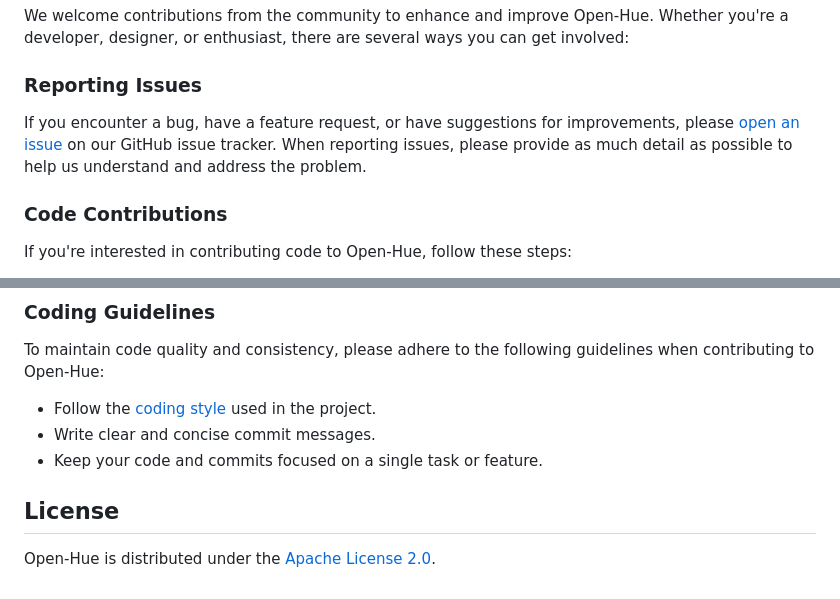
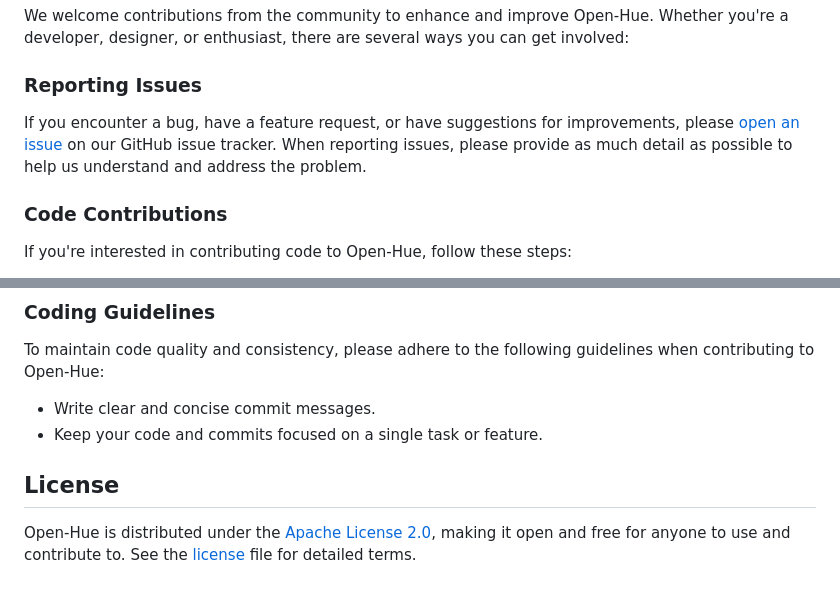
Before and after one commit to openhue/openhue-api, a Markdown page: README.md, 2 parts joined by grey strips. Drawn GitHub-style.

Commit message:
#1 Hello, HUE!

```diff
--- a/README.md
+++ b/README.md
@@ -49,7 +49,9 @@ Whether you're a developer, designer, or enthusiast, there are several ways you
 
 ### Reporting Issues
 
-If you encounter a bug, have a feature request, or have suggestions for improvements, please [open an issue](link-to-issue-tracker) on our GitHub issue tracker. When reporting issues, please provide as much detail as possible to help us understand and address the problem.
+If you encounter a bug, have a feature request, or have suggestions for improvements,
+please [open an issue](https://github.com/thibauult/open-hue/issues/new) on our GitHub issue tracker.
+When reporting issues, please provide as much detail as possible to help us understand and address the problem.
 
 ### Code Contributions
 
@@ -74,10 +76,11 @@ Simply submit a PR with your improvements.
 
 To maintain code quality and consistency, please adhere to the following guidelines when contributing to Open-Hue:
 
-- Follow the [coding style](link-to-coding-style-guide) used in the project.
 - Write clear and concise commit messages.
 - Keep your code and commits focused on a single task or feature.
 
 ## License
 
-Open-Hue is distributed under the [Apache License 2.0](LICENSE).
+Open-Hue is distributed under the [Apache License 2.0](http://www.apache.org/licenses/),
+making it open and free for anyone to use and contribute to.
+See the [license](./LICENSE) file for detailed terms.
```
